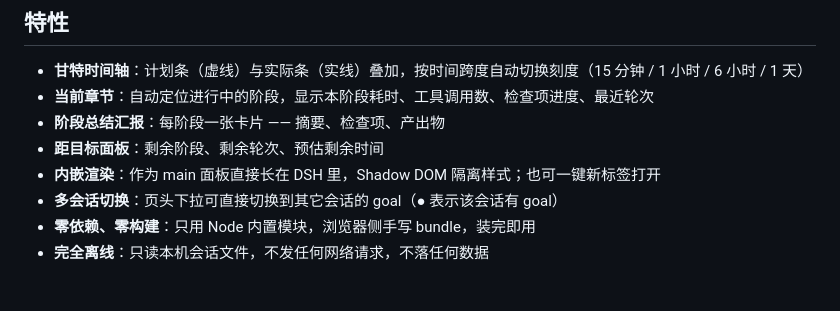
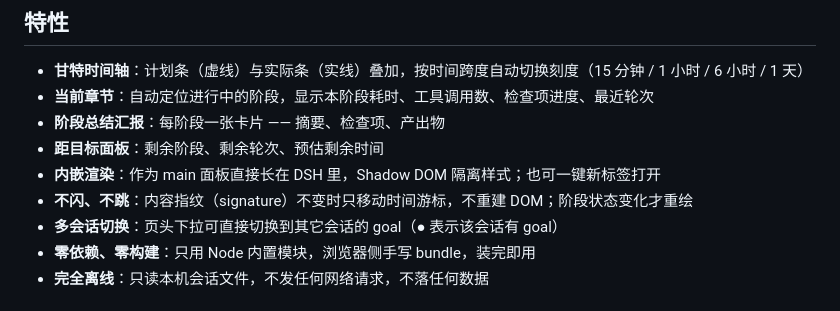
Before and after one commit to 123David-yang/dsh-goal-board, a Markdown page: README.md, the part around the change. GitHub-like rendering.

```diff
--- a/README.md
+++ b/README.md
@@ -17,6 +17,7 @@
 - **阶段总结汇报**：每阶段一张卡片 —— 摘要、检查项、产出物
 - **距目标面板**：剩余阶段、剩余轮次、预估剩余时间
 - **内嵌渲染**：作为 main 面板直接长在 DSH 里，Shadow DOM 隔离样式；也可一键新标签打开
+- **不闪、不跳**：内容指纹（signature）不变时只移动时间游标，不重建 DOM；阶段状态变化才重绘
 - **多会话切换**：页头下拉可直接切换到其它会话的 goal（● 表示该会话有 goal）
 - **零依赖、零构建**：只用 Node 内置模块，浏览器侧手写 bundle，装完即用
 - **完全离线**：只读本机会话文件，不发任何网络请求，不落任何数据
```
Also changed, not shown: docs/panel-preview.png, 6 other files.
